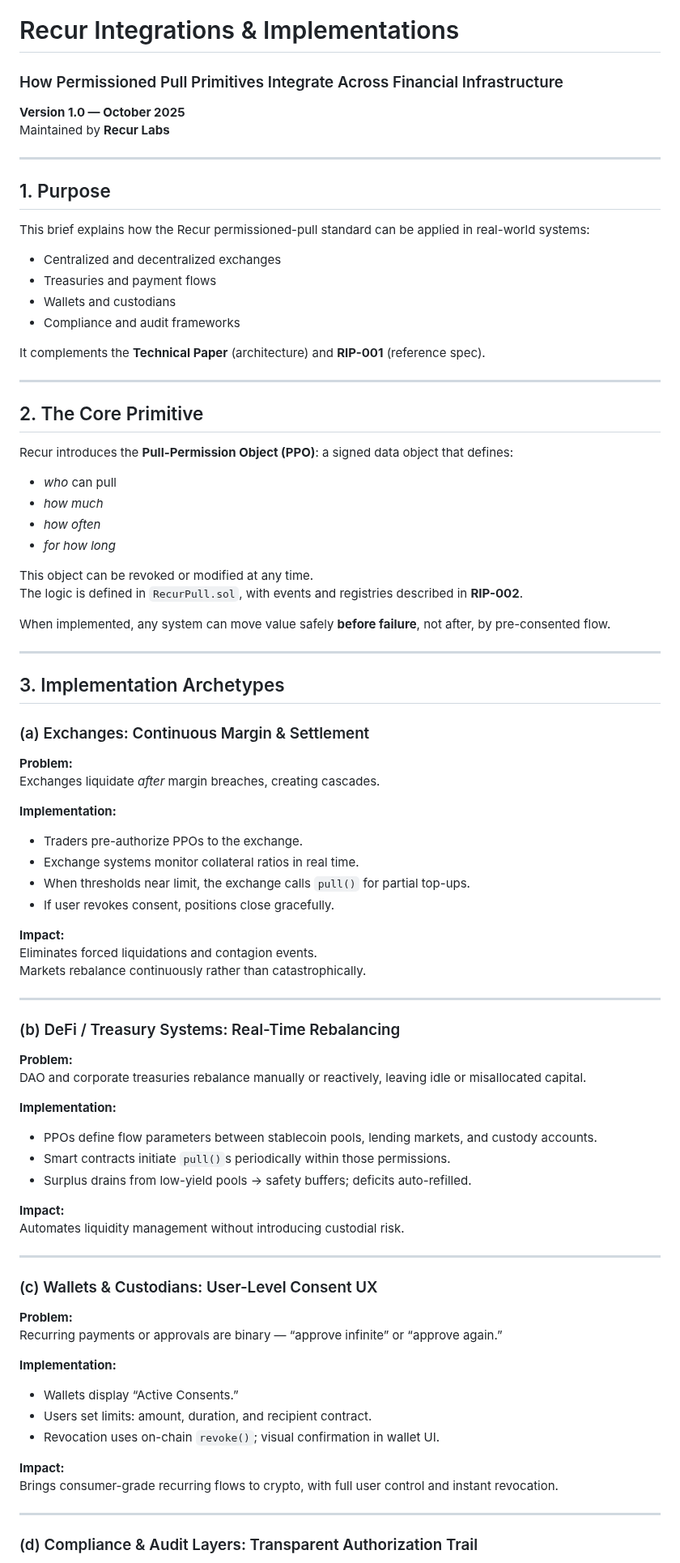
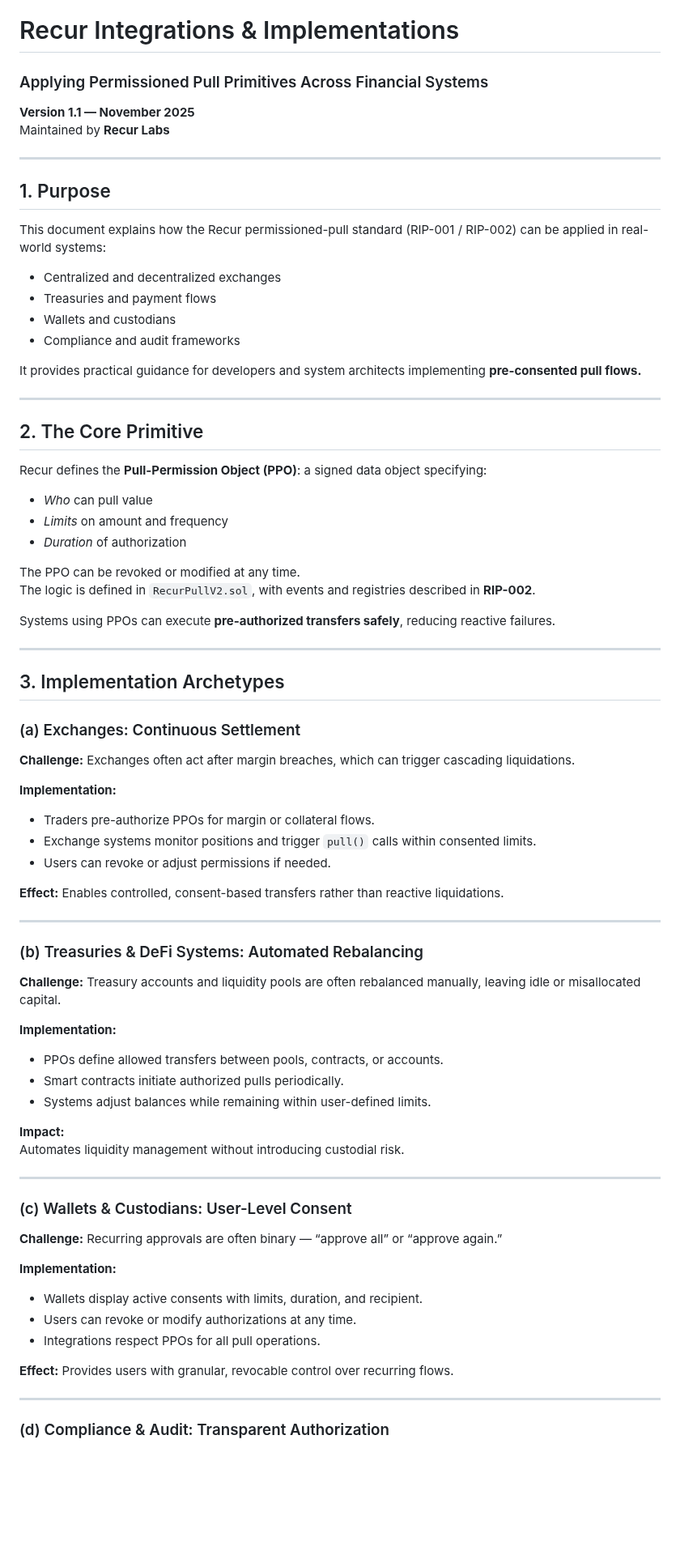
Before and after one commit to recurmj/recur-standard, a Markdown page: docs/INTEGRATIONS.md, the part around one of its changes. Shown at 81% size. Rendered like a GitHub page; blank space fills up the shorter version.

```diff
--- a/docs/INTEGRATIONS.md
+++ b/docs/INTEGRATIONS.md
@@ -1,88 +1,81 @@
 
 #  Recur Integrations & Implementations
-### How Permissioned Pull Primitives Integrate Across Financial Infrastructure
-**Version 1.0 — October 2025**
+### Applying Permissioned Pull Primitives Across Financial Systems
+**Version 1.1 — November 2025**
 Maintained by **Recur Labs**
 
 ---
 
 ## 1. Purpose
 
-This brief explains how the Recur permissioned-pull standard can be applied in real-world systems:
+This document explains how the Recur permissioned-pull standard (RIP-001 / RIP-002) can be applied in real-world systems:
 
 - Centralized and decentralized exchanges
 - Treasuries and payment flows
 - Wallets and custodians
 - Compliance and audit frameworks
 
-It complements the **Technical Paper** (architecture) and **RIP-001** (reference spec).
+It provides practical guidance for developers and system architects implementing **pre-consented pull flows.**
 
 ---
 
 ## 2. The Core Primitive
 
-Recur introduces the **Pull-Permission Object (PPO)**: a signed data object that defines:
+Recur defines the **Pull-Permission Object (PPO)**: a signed data object specifying:
 
-- *who* can pull
-- *how much*
-- *how often*
-- *for how long*
+- *Who* can pull value
+- *Limits* on amount and frequency
+- *Duration* of authorization
 
-This object can be revoked or modified at any time.
-The logic is defined in `RecurPull.sol`, with events and registries described in **RIP-002**.
 
-When implemented, any system can move value safely **before failure**, not after, by pre-consented flow.
+The PPO can be revoked or modified at any time.
+The logic is defined in `RecurPullV2.sol`, with events and registries described in **RIP-002**.
+
+Systems using PPOs can execute **pre-authorized transfers safely**, reducing reactive failures.
 
 ---
 
 ## 3. Implementation Archetypes
 
-### (a) Exchanges: Continuous Margin & Settlement
+### (a) Exchanges: Continuous Settlement
 
-**Problem:**
-Exchanges liquidate *after* margin breaches, creating cascades.
+**Challenge:** Exchanges often act after margin breaches, which can trigger cascading liquidations.
 
 **Implementation:**
-- Traders pre-authorize PPOs to the exchange.
-- Exchange systems monitor collateral ratios in real time.
-- When thresholds near limit, the exchange calls `pull()` for partial top-ups.
-- If user revokes consent, positions close gracefully.
+- Traders pre-authorize PPOs for margin or collateral flows.
+- Exchange systems monitor positions and trigger `pull()` calls within consented limits.
+- Users can revoke or adjust permissions if needed.
 
-**Impact:**
-Eliminates forced liquidations and contagion events.
-Markets rebalance continuously rather than catastrophically.
+**Effect:** Enables controlled, consent-based transfers rather than reactive liquidations.
 
 ---
 
-### (b) DeFi / Treasury Systems: Real-Time Rebalancing
+### (b) Treasuries & DeFi Systems: Automated Rebalancing
 
-**Problem:**
-DAO and corporate treasuries rebalance manually or reactively, leaving idle or misallocated capital.
+**Challenge:** Treasury accounts and liquidity pools are often rebalanced manually, leaving idle or misallocated capital.
 
 **Implementation:**
-- PPOs define flow parameters between stablecoin pools, lending markets, and custody accounts.
-- Smart contracts initiate `pull()`s periodically within those permissions.
-- Surplus drains from low-yield pools → safety buffers; deficits auto-refilled.
+- PPOs define allowed transfers between pools, contracts, or accounts.
+- Smart contracts initiate authorized pulls periodically.
+- Systems adjust balances while remaining within user-defined limits.
 
 **Impact:**
 Automates liquidity management without introducing custodial risk.
 
 ---
 
-### (c) Wallets & Custodians: User-Level Consent UX
+### (c) Wallets & Custodians: User-Level Consent
 
-**Problem:**
-Recurring payments or approvals are binary — “approve infinite” or “approve again.”
+**Challenge:** Recurring approvals are often binary — “approve all” or “approve again.”
 
 **Implementation:**
-- Wallets display “Active Consents.”
-- Users set limits: amount, duration, and recipient contract.
-- Revocation uses on-chain `revoke()`; visual confirmation in wallet UI.
+- Wallets display active consents with limits, duration, and recipient.
+- Users can revoke or modify authorizations at any time.
+- Integrations respect PPOs for all pull operations.
 
-**Impact:**
-Brings consumer-grade recurring flows to crypto, with full user control and instant revocation.
+**Effect:** Provides users with granular, revocable control over recurring flows.
 
 ---
 
-### (d) Compliance & Audit Layers: Transparent Authorization Trail
+### (d) Compliance & Audit: Transparent Authorization
 
```
Also changed, not shown: other parts of docs/INTEGRATIONS.md (+25 -30 lines).
